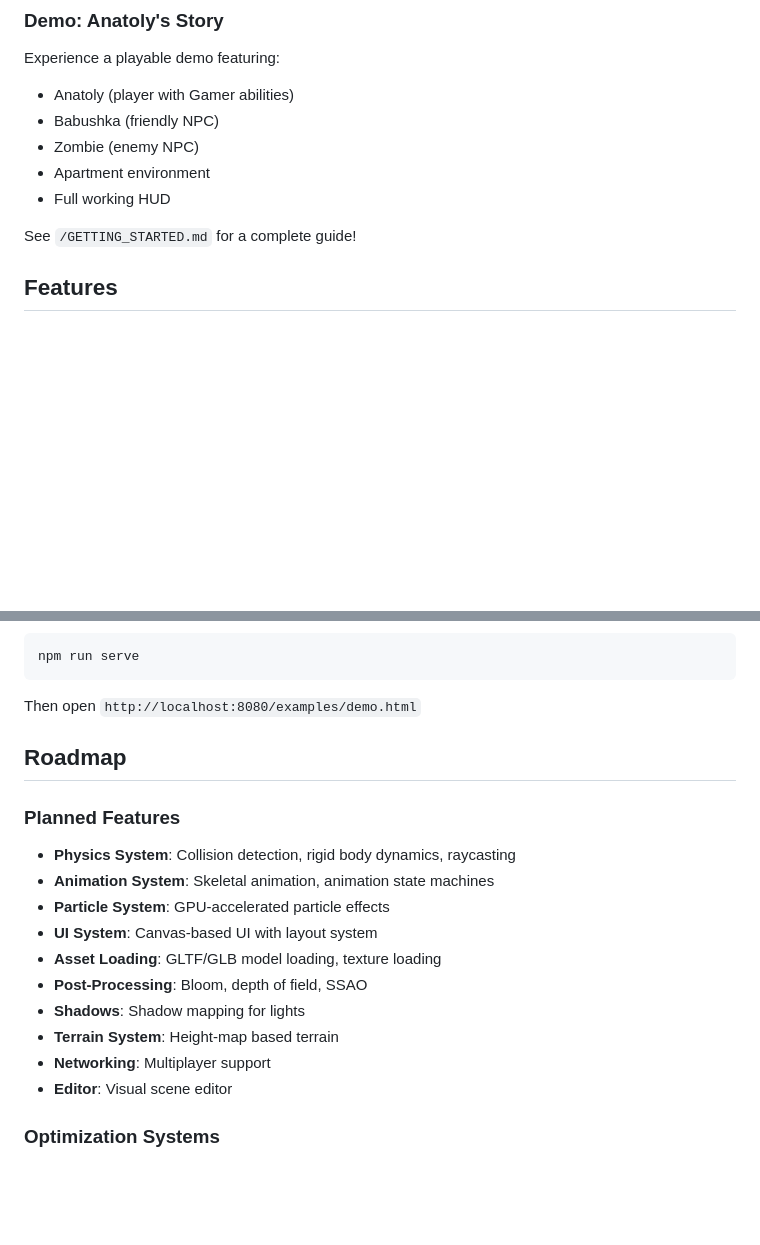
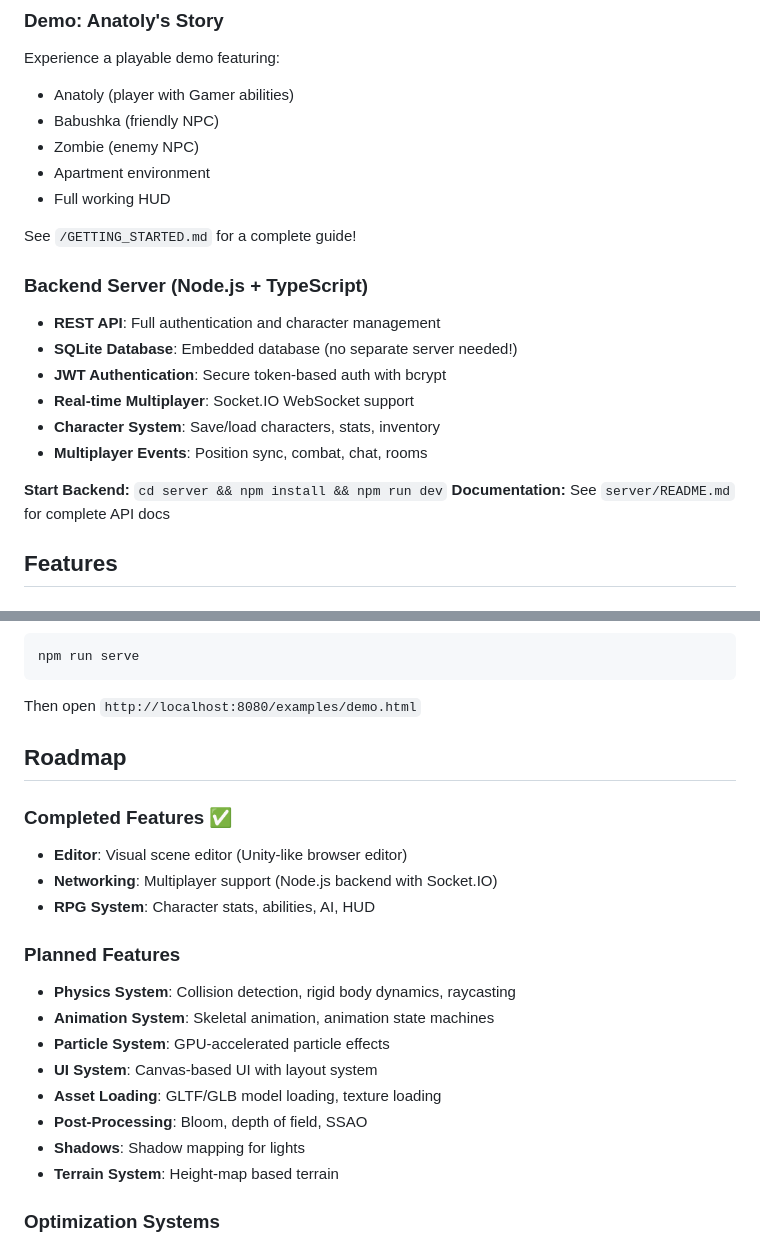
Before and after one commit to analogik95/WebGameEngine, a Markdown page: README.md, 2 parts joined by grey strips. Drawn GitHub-style; blank space fills up the shorter version.

Commit message:
Update README with backend server information

```diff
--- a/README.md
+++ b/README.md
@@ -35,6 +35,17 @@ Experience a playable demo featuring:
 - Full working HUD
 
 See `/GETTING_STARTED.md` for a complete guide!
+
+### **Backend Server** (Node.js + TypeScript)
+- **REST API**: Full authentication and character management
+- **SQLite Database**: Embedded database (no separate server needed!)
+- **JWT Authentication**: Secure token-based auth with bcrypt
+- **Real-time Multiplayer**: Socket.IO WebSocket support
+- **Character System**: Save/load characters, stats, inventory
+- **Multiplayer Events**: Position sync, combat, chat, rooms
+
+**Start Backend:** `cd server && npm install && npm run dev`
+**Documentation:** See `server/README.md` for complete API docs
 
 ## Features
 
@@ -362,6 +373,12 @@ Then open `http://localhost:8080/examples/demo.html`
 
 ## Roadmap
 
+### Completed Features ✅
+
+- **Editor**: Visual scene editor (Unity-like browser editor)
+- **Networking**: Multiplayer support (Node.js backend with Socket.IO)
+- **RPG System**: Character stats, abilities, AI, HUD
+
 ### Planned Features
 
 - **Physics System**: Collision detection, rigid body dynamics, raycasting
@@ -372,8 +389,6 @@ Then open `http://localhost:8080/examples/demo.html`
 - **Post-Processing**: Bloom, depth of field, SSAO
 - **Shadows**: Shadow mapping for lights
 - **Terrain System**: Height-map based terrain
-- **Networking**: Multiplayer support
-- **Editor**: Visual scene editor
 
 ### Optimization Systems
 
```
